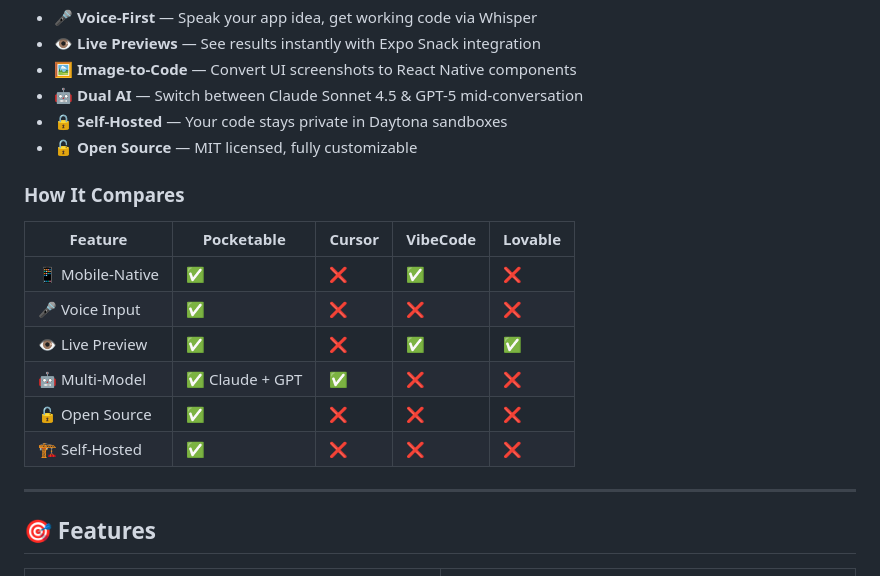
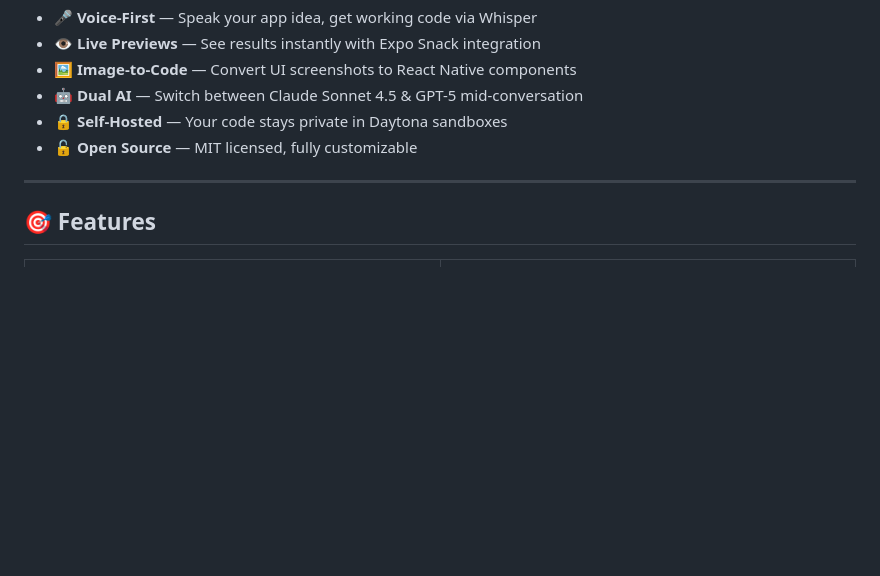
Before and after one commit to Snorman-zzz/Pocketable, a Markdown page: README.md, the part around the change. GitHub-like rendering; blank space fills up the shorter version.

```diff
--- a/README.md
+++ b/README.md
@@ -29,17 +29,6 @@ Traditional AI coding assistants require you to be at a desktop. **Pocketable br
 - 🤖 **Dual AI** — Switch between Claude Sonnet 4.5 & GPT-5 mid-conversation
 - 🔒 **Self-Hosted** — Your code stays private in Daytona sandboxes
 - 🔓 **Open Source** — MIT licensed, fully customizable
-
-### How It Compares
-
-| Feature | Pocketable | Cursor | VibeCode | Lovable |
-|---------|-----------|--------|----------|---------|
-| 📱 Mobile-Native | ✅ | ❌ | ✅ | ❌ |
-| 🎤 Voice Input | ✅ | ❌ | ❌ | ❌ |
-| 👁️ Live Preview | ✅ | ❌ | ✅ | ✅ |
-| 🤖 Multi-Model | ✅ Claude + GPT | ✅ | ❌ | ❌ |
-| 🔓 Open Source | ✅ | ❌ | ❌ | ❌ |
-| 🏗️ Self-Hosted | ✅ | ❌ | ❌ | ❌ |
 
 ---
 
```
